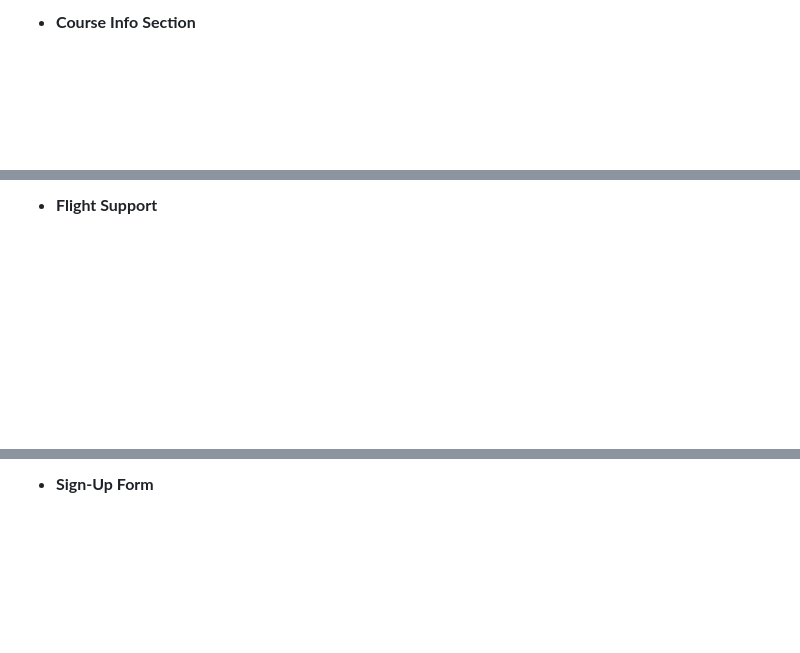
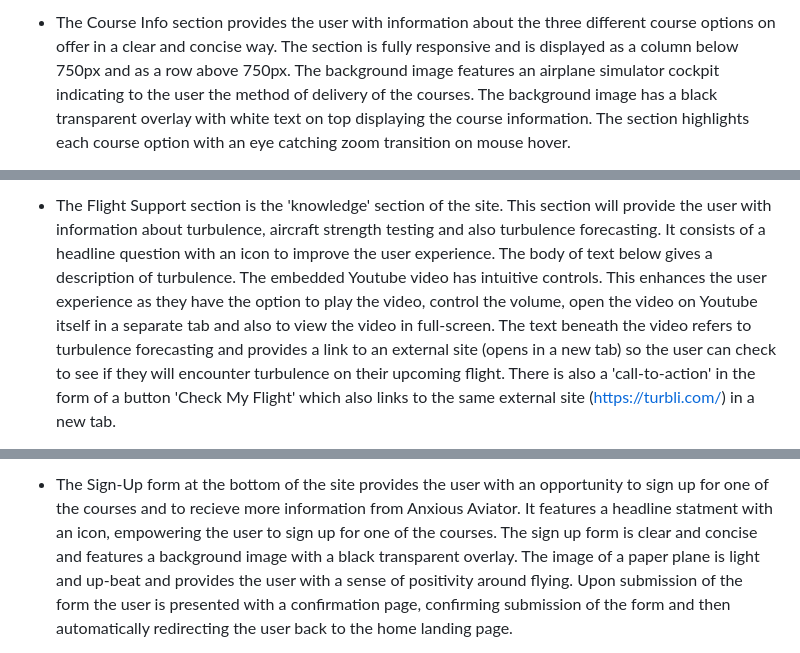
Before and after one commit to JamesH003/Anxious-Aviator, a Markdown page: README.md, 3 parts joined by grey strips. Drawn GitHub-style; blank space fills up the shorter version.

```diff
--- a/README.md
+++ b/README.md
@@ -127,3 +128,3 @@ I've used [Balsamiq](https://balsamiq.com/wireframes) to design my site wirefram
 
-- **Course Info Section**
+- The Course Info section provides the user with information about the three different course options on offer in a clear and concise way. The section is fully responsive and is displayed as a column below 750px and as a row above 750px. The background image features an airplane simulator cockpit indicating to the user the method of delivery of the courses. The background image has a black transparent overlay with white text on top displaying the course information. The section highlights each course option with an eye catching zoom transition on mouse hover.
 
@@ -133,3 +134,3 @@ I've used [Balsamiq](https://balsamiq.com/wireframes) to design my site wirefram
 
-- **Flight Support**
+- The Flight Support section is the 'knowledge' section of the site. This section will provide the user with information about turbulence, aircraft strength testing and also turbulence forecasting. It consists of a headline question with an icon to improve the user experience. The body of text below gives a description of turbulence. The embedded Youtube video has intuitive controls. This enhances the user experience as they have the option to play the video, control the volume, open the video on Youtube itself in a separate tab and also to view the video in full-screen. The text beneath the video refers to turbulence forecasting and provides a link to an external site (opens in a new tab) so the user can check to see if they will encounter turbulence on their upcoming flight. There is also a 'call-to-action' in the form of a button 'Check My Flight' which also links to the same external site (https://turbli.com/) in a new tab.
 
@@ -139,3 +140,3 @@ I've used [Balsamiq](https://balsamiq.com/wireframes) to design my site wirefram
 
-- **Sign-Up Form**
+- The Sign-Up form at the bottom of the site provides the user with an opportunity to sign up for one of the courses and to recieve more information from Anxious Aviator. It features a headline statment with an icon, empowering the user to sign up for one of the courses. The sign up form is clear and concise and features a background image with a black transparent overlay. The image of a paper plane is light and up-beat and provides the user with a sense of positivity around flying. Upon submission of the form the user is presented with a confirmation page, confirming submission of the form and then automatically redirecting the user back to the home landing page.
 
```
Also changed, not shown: other parts of README.md (+22 -23 lines), TESTING.md (+2 -1 lines), documentation/testing/confirmation-html-validator.png (added), 2 other files.
